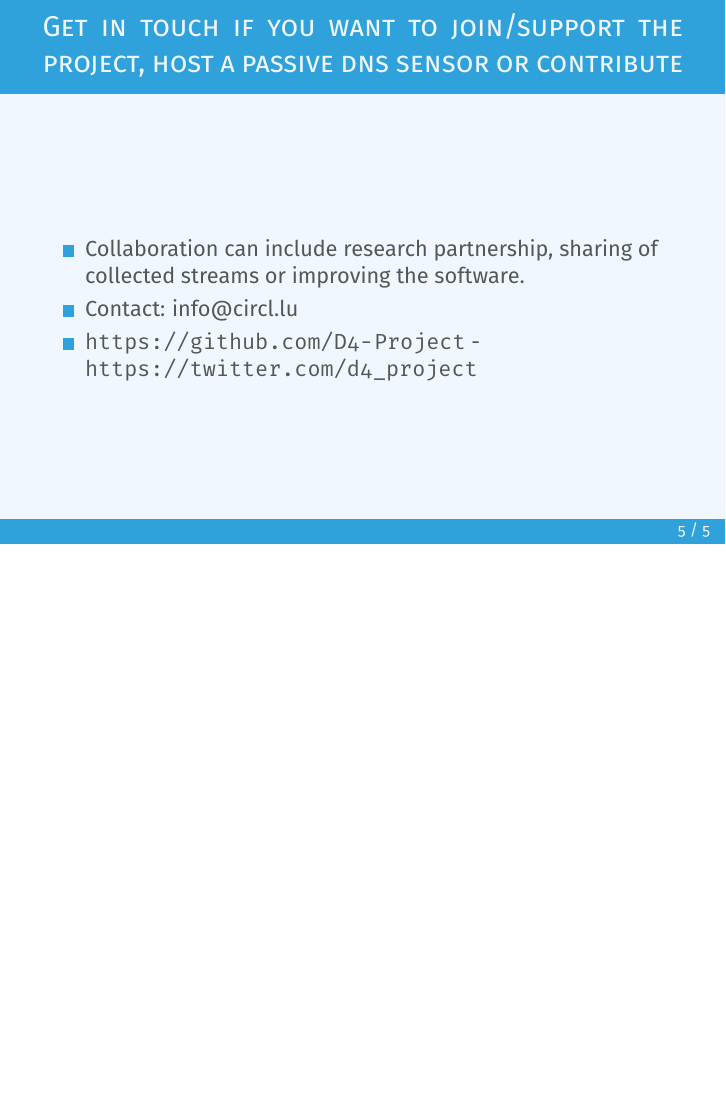
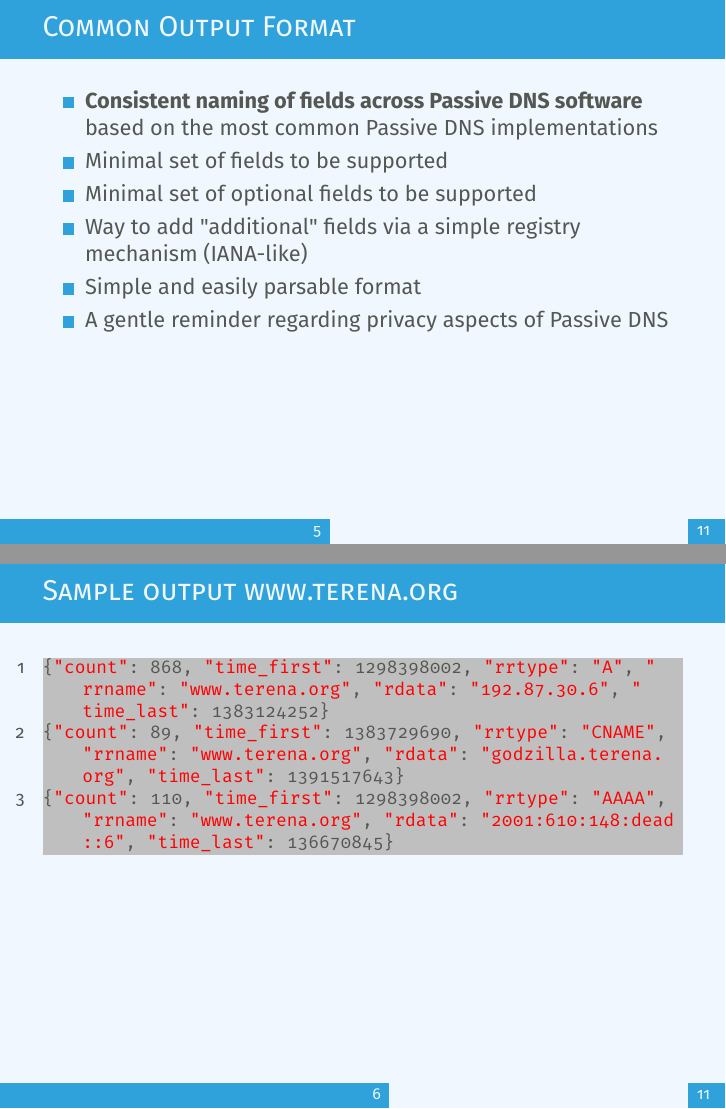
Before and after one commit to D4-project/architecture, LaTeX slides (docs/workshop/4-passive-dns/d4-introduction.tex): page 6 of 6 before the commit and pages 6 and 7 of 12 after it, the two joined at a grey line, the shorter picture padded with empty space. Compiled offline with pdfLaTeX.

Commit message:
chg: [passive dns] updated

```diff
--- a/docs/workshop/4-passive-dns/d4-introduction.tex
+++ b/docs/workshop/4-passive-dns/d4-introduction.tex
@@ -58,3 +58,53 @@
         \includegraphics[scale=0.38]{d4-overview.pdf}
 \end{frame}
 
+
+\begin{frame}[t]{Common Output Format}
+\begin{itemize}
+\item {\bf Consistent naming of fields across Passive DNS software} based on the most common Passive DNS implementations
+\item Minimal set of fields to be supported
+\item Minimal set of optional fields to be supported
+\item Way to add "additional" fields via a simple registry mechanism (IANA-like)
+\item Simple and easily parsable format
+\item A gentle reminder regarding privacy aspects of Passive DNS
+\end{itemize}
+\end{frame}
+
+\begin{frame}[t,fragile]{Sample output www.terena.org}
+\lstdefinelanguage{JavaScript}{
+  keywords={typeof, new, true, false, catch, function, return, null, catch, switch, var, if, in, while, do, else, case, break},
+  keywordstyle=\color{blue}\bfseries,
+  ndkeywords={class, export, boolean, throw, implements, import, this},
+  ndkeywordstyle=\color{darkgray}\bfseries,
+  identifierstyle=\color{black},
+  sensitive=false,
+  comment=[l]{//},
+  morecomment=[s]{/*}{*/},
+  commentstyle=\color{purple}\ttfamily,
+  stringstyle=\color{red}\ttfamily,
+  morestring=[b]',
+  morestring=[b]"
+}
+
+\lstset{
+   language=JavaScript,
+   backgroundcolor=\color{lightgray},
+   extendedchars=true,
+   basicstyle=\footnotesize\ttfamily,
+   showstringspaces=false,
+   showspaces=false,
+   numbers=left,
+   numberstyle=\footnotesize,
+   numbersep=9pt,
+   tabsize=2,
+   breaklines=true,
+   showtabs=false,
+   captionpos=b
+}
+\lstset{breaklines=true, language=JavaScript}
+\begin{lstlisting}
+{"count": 868, "time_first": 1298398002, "rrtype": "A", "rrname": "www.terena.org", "rdata": "192.87.30.6", "time_last": 1383124252}
+{"count": 89, "time_first": 1383729690, "rrtype": "CNAME", "rrname": "www.terena.org", "rdata": "godzilla.terena.org", "time_last": 1391517643}
+{"count": 110, "time_first": 1298398002, "rrtype": "AAAA", "rrname": "www.terena.org", "rdata": "2001:610:148:dead::6", "time_last": 136670845}
+\end{lstlisting}
+\end{frame}
```
Also changed, not shown: docs/workshop/4-passive-dns/d4-introduction.pdf, docs/workshop/4-passive-dns/d4-introduction.tex (63 more changed lines).
